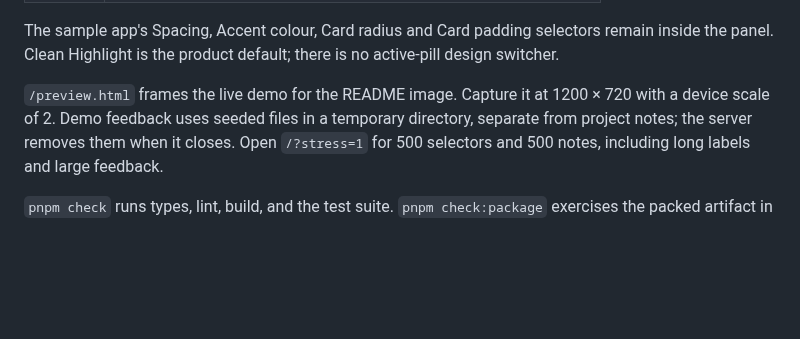
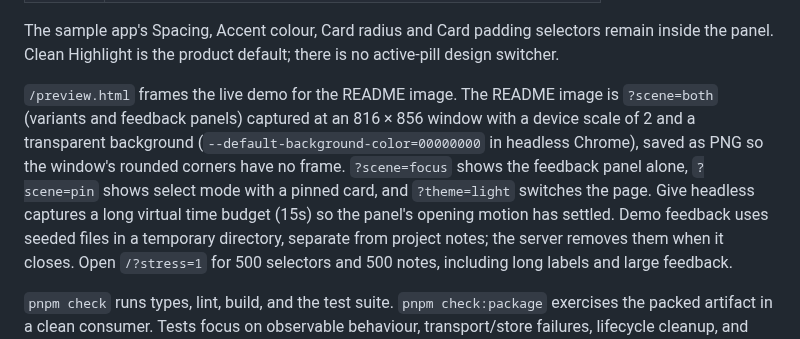
Before and after one commit to aaroi/isotone, a Markdown page: docs/development.md, the part around the change. GitHub-like rendering; blank space fills up the shorter version.

```diff
--- a/docs/development.md
+++ b/docs/development.md
@@ -51,8 +51,14 @@ The sample app's Spacing, Accent colour, Card radius and Card padding selectors
 remain inside the panel. Clean Highlight is the product default; there is no
 active-pill design switcher.
 
-`/preview.html` frames the live demo for the README image. Capture it at
-1200 × 720 with a device scale of 2.
+`/preview.html` frames the live demo for the README image. The README image is
+`?scene=both` (variants and feedback panels) captured at an 816 × 856 window
+with a device scale of 2 and a transparent background
+(`--default-background-color=00000000` in headless Chrome), saved as PNG so the
+window's rounded corners have no frame. `?scene=focus` shows the feedback panel alone,
+`?scene=pin` shows select mode with a pinned card, and `?theme=light` switches
+the page. Give headless captures a long virtual time budget (15s) so the panel's
+opening motion has settled.
 Demo feedback uses seeded files in a temporary
 directory, separate from project notes; the server removes them when it closes.
 Open `/?stress=1` for 500 selectors and 500 notes, including long labels and large
```
Also changed, not shown: README.md (+32 -49 lines), docs/integrations.md (+1 -1 lines), docs/assets/preview.jpg (deleted), docs/assets/preview.png (added), 6 other files.
